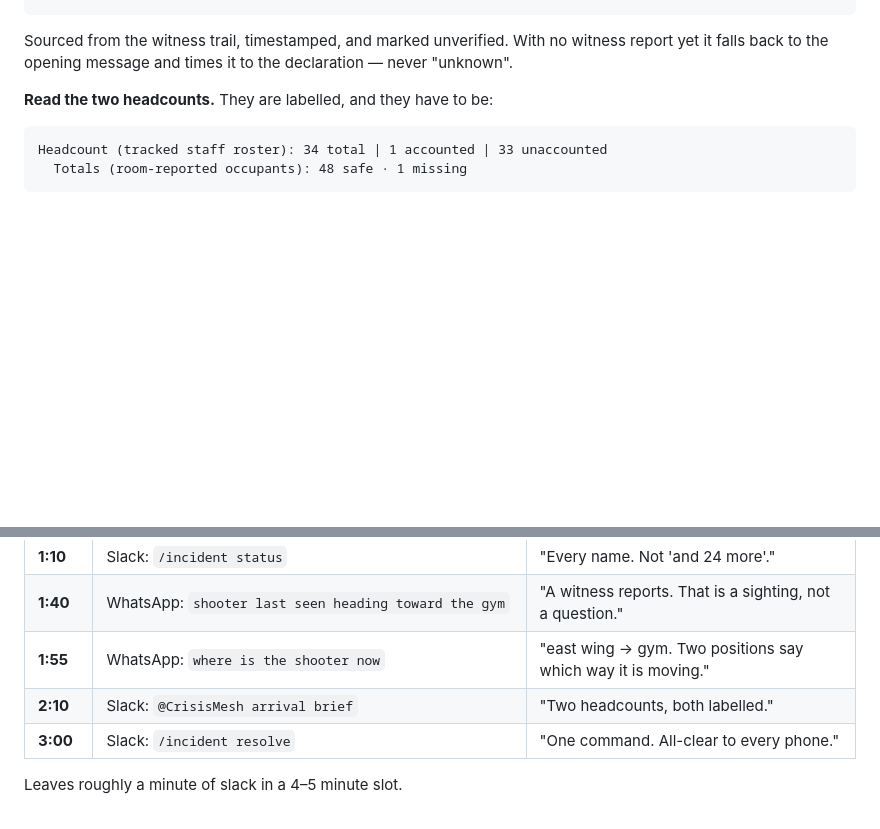
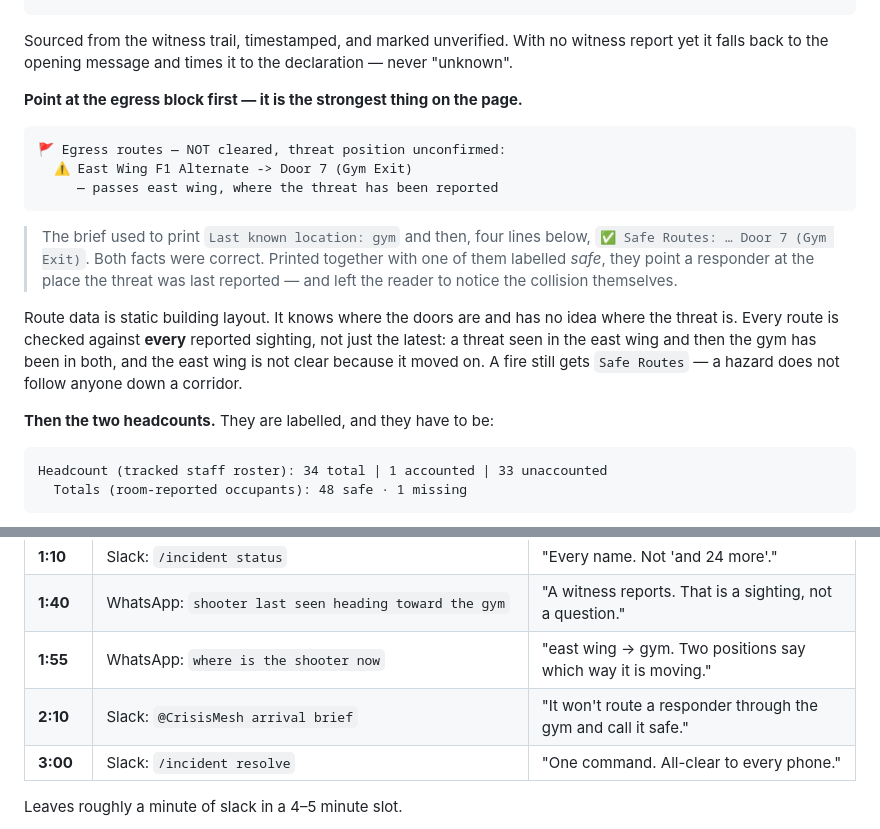
Before and after one commit to 4KInc/CrisisMesh, a Markdown page: docs/DEMO_SEQUENCE.md, 2 parts joined by grey strips. Drawn GitHub-style; blank space fills up the shorter version.

Commit message:
Demo sequence: lead the brief with the egress conflict
Co-Authored-By: Claude Opus 5 (1M context) <noreply@anthropic.com>

````diff
--- a/docs/DEMO_SEQUENCE.md
+++ b/docs/DEMO_SEQUENCE.md
@@ -197,7 +197,26 @@ Sourced from the witness trail, timestamped, and marked unverified. With no witn
 report yet it falls back to the opening message and times it to the declaration —
 never "unknown".
 
-**Read the two headcounts.** They are labelled, and they have to be:
+**Point at the egress block first — it is the strongest thing on the page.**
+
+```
+🚩 Egress routes — NOT cleared, threat position unconfirmed:
+  ⚠️ East Wing F1 Alternate -> Door 7 (Gym Exit)
+     — passes east wing, where the threat has been reported
+```
+
+> The brief used to print `Last known location: gym` and then, four lines below,
+> `✅ Safe Routes: … Door 7 (Gym Exit)`. Both facts were correct. Printed together with
+> one of them labelled *safe*, they point a responder at the place the threat was last
+> reported — and left the reader to notice the collision themselves.
+
+Route data is static building layout. It knows where the doors are and has no idea
+where the threat is. Every route is checked against **every** reported sighting, not
+just the latest: a threat seen in the east wing and then the gym has been in both, and
+the east wing is not clear because it moved on. A fire still gets `Safe Routes` — a
+hazard does not follow anyone down a corridor.
+
+**Then the two headcounts.** They are labelled, and they have to be:
 
 ```
 Headcount (tracked staff roster): 34 total | 1 accounted | 33 unaccounted
@@ -280,7 +299,7 @@ Nothing in this waits on the loop. The escalation lands during step 3 and you cu
 | **1:10** | Slack: `/incident status` | "Every name. Not 'and 24 more'." |
 | **1:40** | WhatsApp: `shooter last seen heading toward the gym` | "A witness reports. That is a sighting, not a question." |
 | **1:55** | WhatsApp: `where is the shooter now` | "east wing → gym. Two positions say which way it is moving." |
-| **2:10** | Slack: `@CrisisMesh arrival brief` | "Two headcounts, both labelled." |
+| **2:10** | Slack: `@CrisisMesh arrival brief` | "It won't route a responder through the gym and call it safe." |
 | **3:00** | Slack: `/incident resolve` | "One command. All-clear to every phone." |
 
 Leaves roughly a minute of slack in a 4–5 minute slot.
````
